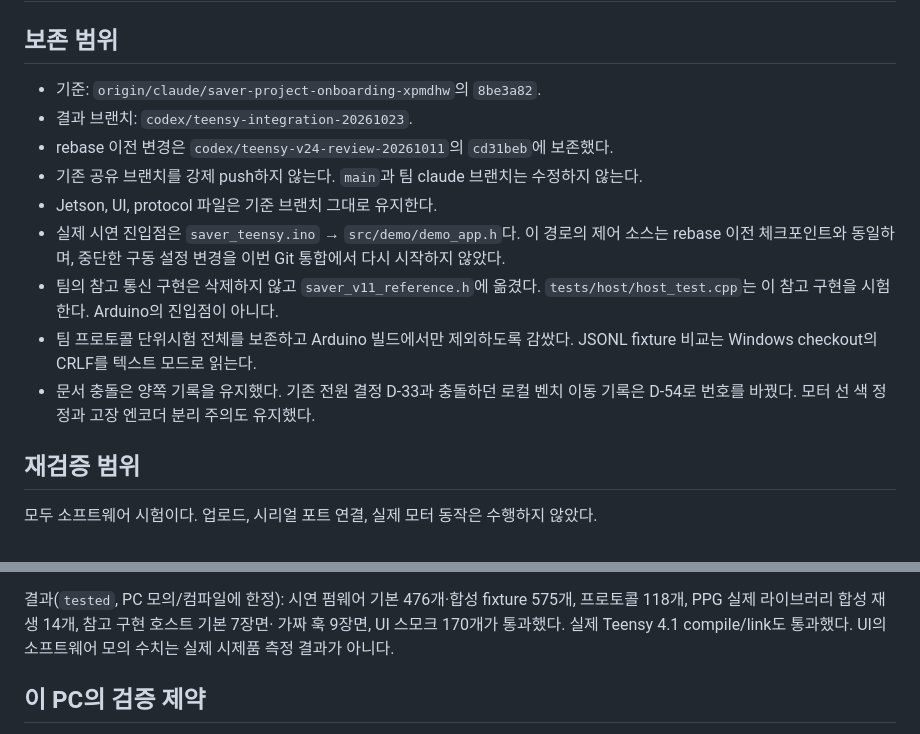
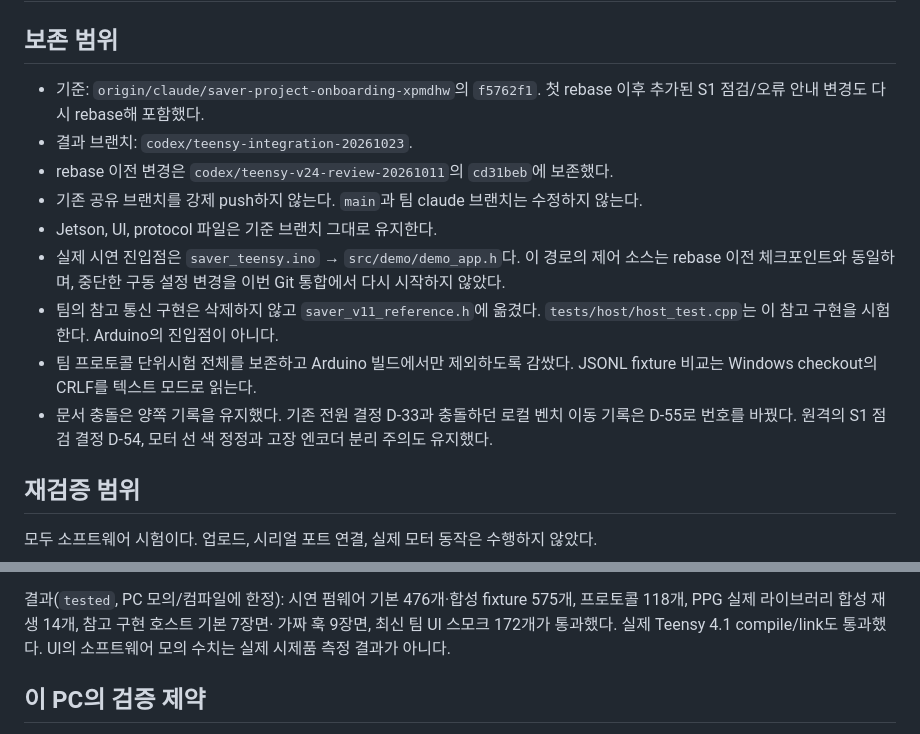
Before and after one commit to SangHyeon-Shin/SAVER, a Markdown page: teensy/INTEGRATION_20261023.md, 2 parts joined by grey strips. Rendered like a GitHub page.

Commit message:
[teensy] 최신 팀 변경 재반영과 통합 검증 기록 갱신

```diff
--- a/teensy/INTEGRATION_20261023.md
+++ b/teensy/INTEGRATION_20261023.md
@@ -2,7 +2,8 @@
 
 ## 보존 범위
 
-- 기준: `origin/claude/saver-project-onboarding-xpmdhw`의 `8be3a82`.
+- 기준: `origin/claude/saver-project-onboarding-xpmdhw`의 `f5762f1`.
+  첫 rebase 이후 추가된 S1 점검/오류 안내 변경도 다시 rebase해 포함했다.
 - 결과 브랜치: `codex/teensy-integration-20261023`.
 - rebase 이전 변경은 `codex/teensy-v24-review-20261011`의 `cd31beb`에 보존했다.
 - 기존 공유 브랜치를 강제 push하지 않는다. `main`과 팀 claude 브랜치는 수정하지 않는다.
@@ -15,7 +16,8 @@
 - 팀 프로토콜 단위시험 전체를 보존하고 Arduino 빌드에서만 제외하도록 감쌌다.
   JSONL fixture 비교는 Windows checkout의 CRLF를 텍스트 모드로 읽는다.
 - 문서 충돌은 양쪽 기록을 유지했다. 기존 전원 결정 D-33과 충돌하던 로컬 벤치 이동
-  기록은 D-54로 번호를 바꿨다. 모터 선 색 정정과 고장 엔코더 분리 주의도 유지했다.
+  기록은 D-55로 번호를 바꿨다. 원격의 S1 점검 결정 D-54, 모터 선 색 정정과
+  고장 엔코더 분리 주의도 유지했다.
 
 ## 재검증 범위
 
@@ -32,7 +34,7 @@
 
 결과(`tested`, PC 모의/컴파일에 한정): 시연 펌웨어 기본 476개·합성 fixture 575개,
 프로토콜 118개, PPG 실제 라이브러리 합성 재생 14개, 참고 구현 호스트 기본 7장면·
-가짜 훅 9장면, UI 스모크 170개가 통과했다. 실제 Teensy 4.1 compile/link도 통과했다.
+가짜 훅 9장면, 최신 팀 UI 스모크 172개가 통과했다. 실제 Teensy 4.1 compile/link도 통과했다.
 UI의 소프트웨어 모의 수치는 실제 시제품 측정 결과가 아니다.
 
 ## 이 PC의 검증 제약
```
